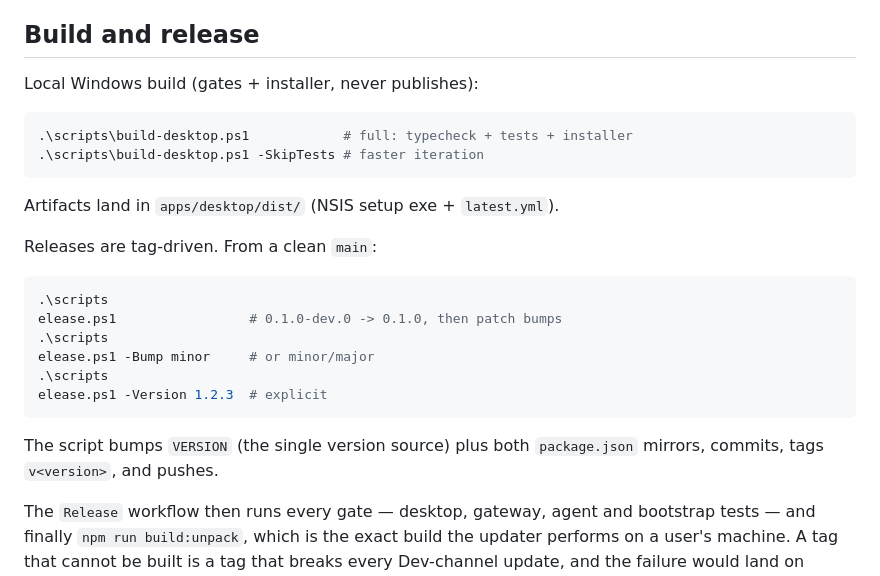
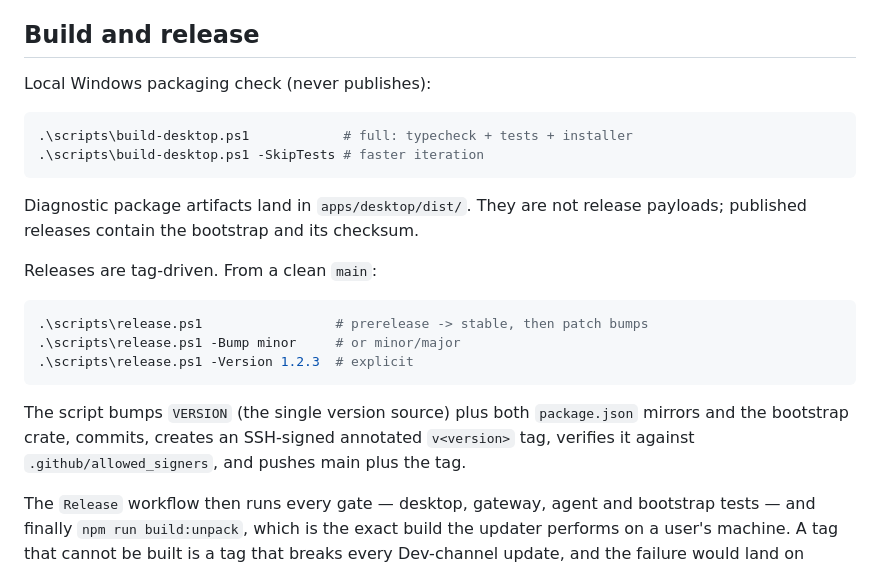
Before and after one commit to xRetr00/Marvi-OS, a Markdown page: README.md, the part around the change. Rendered like a GitHub page.

Commit message:
docs: align signed release contract

````diff
--- a/README.md
+++ b/README.md
@@ -157,28 +157,28 @@ sizes from `assets/app-icon-source.png`; generated icon files are committed.
 
 ## Build and release
 
-Local Windows build (gates + installer, never publishes):
+Local Windows packaging check (never publishes):
 
 ```powershell
 .\scripts\build-desktop.ps1            # full: typecheck + tests + installer
 .\scripts\build-desktop.ps1 -SkipTests # faster iteration
 ```
 
-Artifacts land in `apps/desktop/dist/` (NSIS setup exe + `latest.yml`).
+Diagnostic package artifacts land in `apps/desktop/dist/`. They are not release
+payloads; published releases contain the bootstrap and its checksum.
 
 Releases are tag-driven. From a clean `main`:
 
 ```powershell
-.\scripts
-elease.ps1                 # 0.1.0-dev.0 -> 0.1.0, then patch bumps
-.\scripts
-elease.ps1 -Bump minor     # or minor/major
-.\scripts
-elease.ps1 -Version 1.2.3  # explicit
+.\scripts\release.ps1                 # prerelease -> stable, then patch bumps
+.\scripts\release.ps1 -Bump minor     # or minor/major
+.\scripts\release.ps1 -Version 1.2.3  # explicit
 ```
 
 The script bumps `VERSION` (the single version source) plus both
-`package.json` mirrors, commits, tags `v<version>`, and pushes.
+`package.json` mirrors and the bootstrap crate, commits, creates an SSH-signed
+annotated `v<version>` tag, verifies it against `.github/allowed_signers`, and
+pushes main plus the tag.
 
 The `Release` workflow then runs every gate — desktop, gateway, agent and
 bootstrap tests — and finally `npm run build:unpack`, which is the exact build
````
Also changed, not shown: docs/DECISIONS.md (+15 -18 lines), docs/phases/07-release.md (+10 -8 lines).
